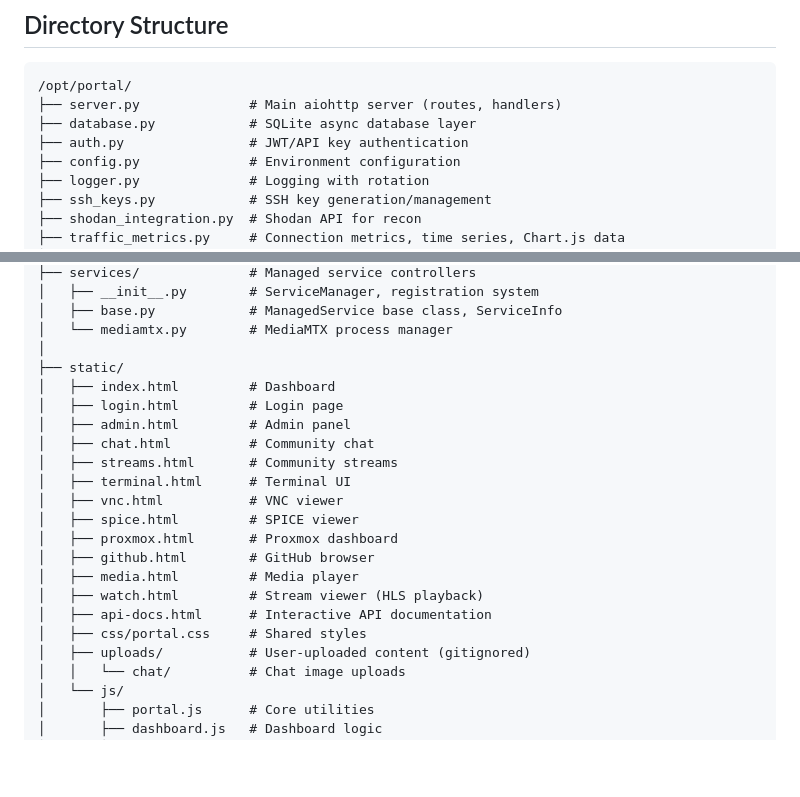
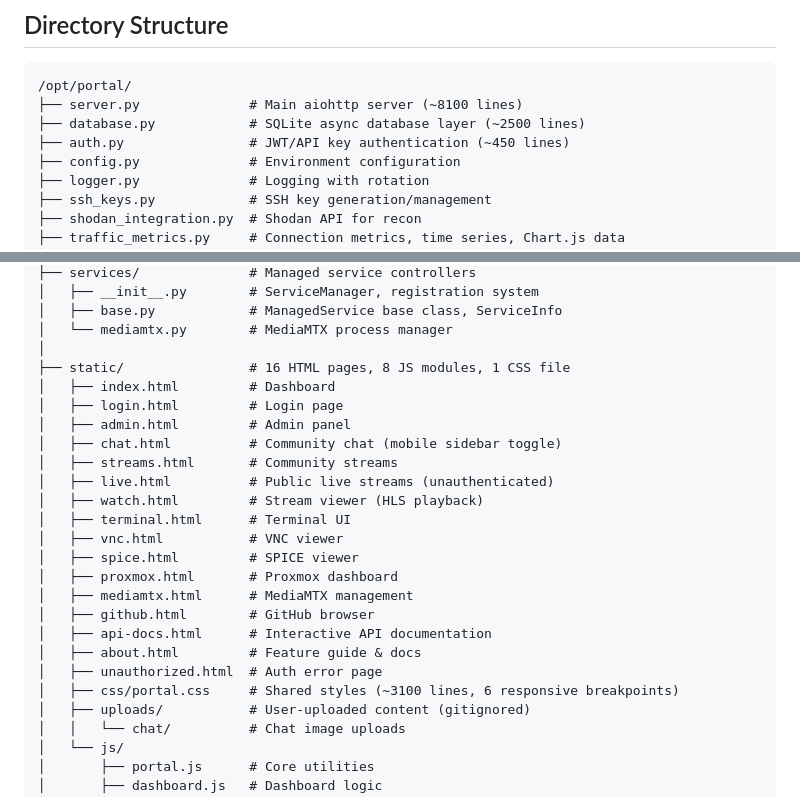
Before and after one commit to dustinm16/portal, a Markdown page: docs/ARCHITECTURE.md, 2 parts joined by grey strips. Drawn GitHub-style; blank space fills up the shorter version.

Commit message:
Update docs: line counts, file manifest, responsive section in ARCHITECTURE.md
- server.py ~8100, database.py ~2500, portal.css ~3100 lines
- Add missing HTML pages: about.html, live.html, mediamtx.html, unauthorized.html
- Remove nonexistent media.html from directory tree
- Note 16 HTML pages, 8 JS modules, 6 responsive breakpoints

Co-Authored-By: Claude Opus 4.6 <noreply@anthropic.com>

````diff
--- a/docs/ARCHITECTURE.md
+++ b/docs/ARCHITECTURE.md
@@ -144,9 +144,9 @@ Permission Hierarchy:
 
 ```
 /opt/portal/
-├── server.py              # Main aiohttp server (routes, handlers)
-├── database.py            # SQLite async database layer
-├── auth.py                # JWT/API key authentication
+├── server.py              # Main aiohttp server (~8100 lines)
+├── database.py            # SQLite async database layer (~2500 lines)
+├── auth.py                # JWT/API key authentication (~450 lines)
 ├── config.py              # Environment configuration
 ├── logger.py              # Logging with rotation
 ├── ssh_keys.py            # SSH key generation/management
@@ -174,21 +174,24 @@ Permission Hierarchy:
 │   ├── base.py            # ManagedService base class, ServiceInfo
 │   └── mediamtx.py        # MediaMTX process manager
 │
-├── static/
+├── static/                # 16 HTML pages, 8 JS modules, 1 CSS file
 │   ├── index.html         # Dashboard
 │   ├── login.html         # Login page
 │   ├── admin.html         # Admin panel
-│   ├── chat.html          # Community chat
+│   ├── chat.html          # Community chat (mobile sidebar toggle)
 │   ├── streams.html       # Community streams
+│   ├── live.html          # Public live streams (unauthenticated)
+│   ├── watch.html         # Stream viewer (HLS playback)
 │   ├── terminal.html      # Terminal UI
 │   ├── vnc.html           # VNC viewer
 │   ├── spice.html         # SPICE viewer
 │   ├── proxmox.html       # Proxmox dashboard
+│   ├── mediamtx.html      # MediaMTX management
 │   ├── github.html        # GitHub browser
-│   ├── media.html         # Media player
-│   ├── watch.html         # Stream viewer (HLS playback)
 │   ├── api-docs.html      # Interactive API documentation
-│   ├── css/portal.css     # Shared styles
+│   ├── about.html         # Feature guide & docs
+│   ├── unauthorized.html  # Auth error page
+│   ├── css/portal.css     # Shared styles (~3100 lines, 6 responsive breakpoints)
 │   ├── uploads/           # User-uploaded content (gitignored)
 │   │   └── chat/          # Chat image uploads
 │   └── js/
````
